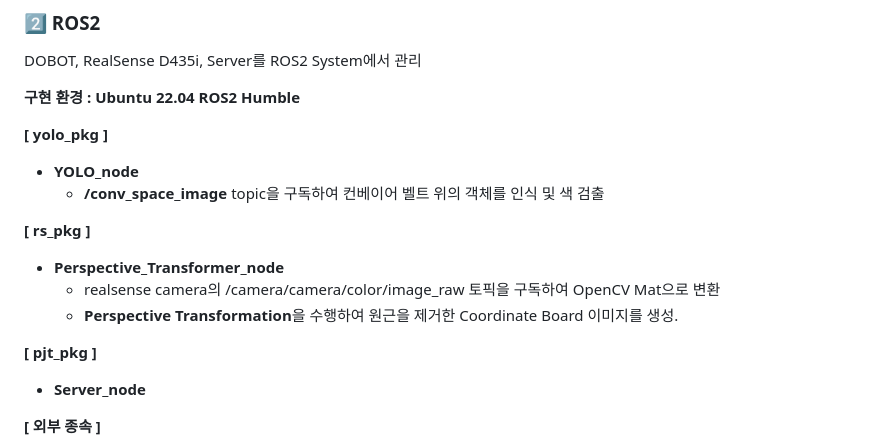
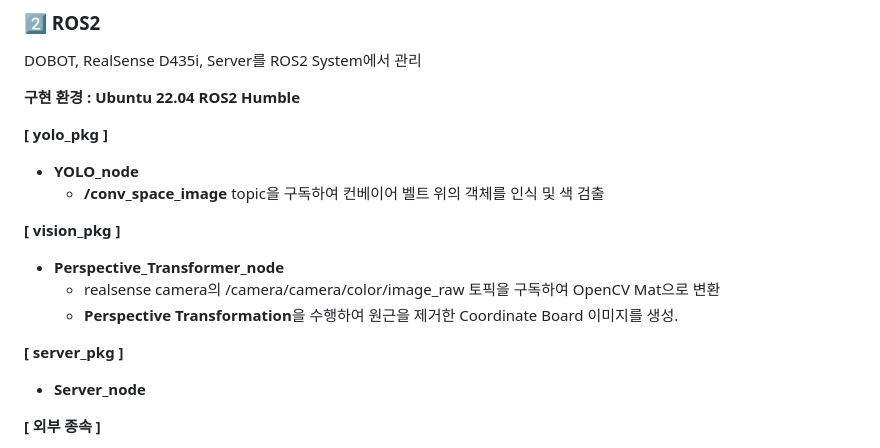
Before and after one commit to YooJuno/SSAFY-Smart_Factory, a Markdown page: README.md, the part around the change. Drawn GitHub-style.

Commit message:
docs: pkg name edit

```diff
--- a/README.md
+++ b/README.md
@@ -42,12 +42,12 @@ DOBOT, RealSense D435i, Server를 ROS2 System에서 관리
   - **YOLO_node**
     - **/conv_space_image** topic을 구독하여 컨베이어 벨트 위의 객체를 인식 및 색 검출
 
-**[ rs_pkg ]**
+**[ vision_pkg ]**
   - **Perspective_Transformer_node**
     - realsense camera의 /camera/camera/color/image_raw 토픽을 구독하여 OpenCV Mat으로 변환
     - **Perspective Transformation**을 수행하여 원근을 제거한 Coordinate Board 이미지를 생성.
 
-**[ pjt_pkg ]**
+**[ server_pkg ]**
   - **Server_node**
 
 **[ 외부 종속 ]**
```
